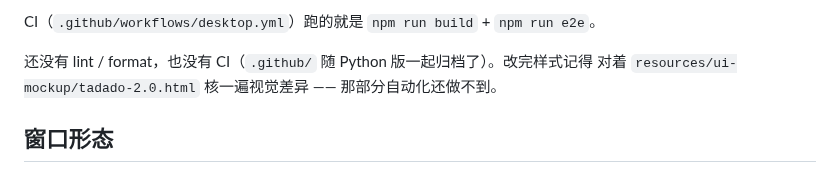
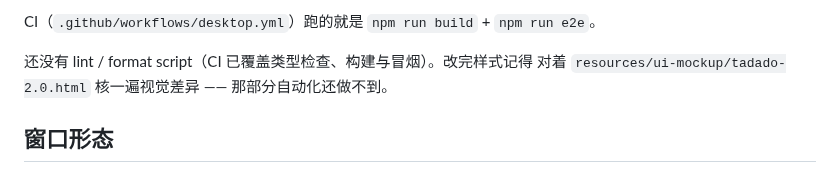
Before and after one commit to HananxR/Tadado, a Markdown page: desktop/README.md, the part around the change. Drawn GitHub-style.

```diff
--- a/desktop/README.md
+++ b/desktop/README.md
@@ -112,7 +112,7 @@ npm run e2e             # 真浏览器冒烟（自起预览服务器，约 20s
 
 CI（`.github/workflows/desktop.yml`）跑的就是 `npm run build` + `npm run e2e`。
 
-还没有 lint / format，也没有 CI（`.github/` 随 Python 版一起归档了）。改完样式记得
+还没有 lint / format script（CI 已覆盖类型检查、构建与冒烟）。改完样式记得
 对着 `resources/ui-mockup/tadado-2.0.html` 核一遍视觉差异 —— 那部分自动化还做不到。
 
 ## 窗口形态
```
Also changed, not shown: TODO.md (+8 -20 lines).
